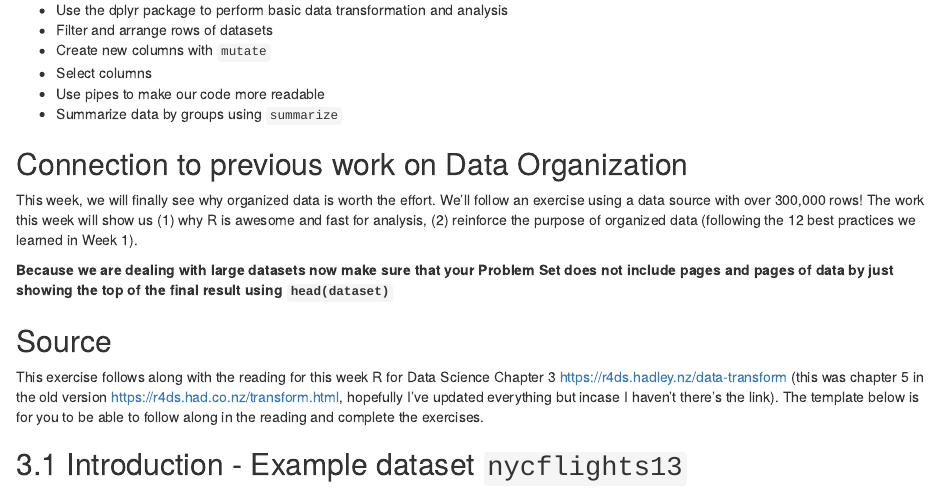
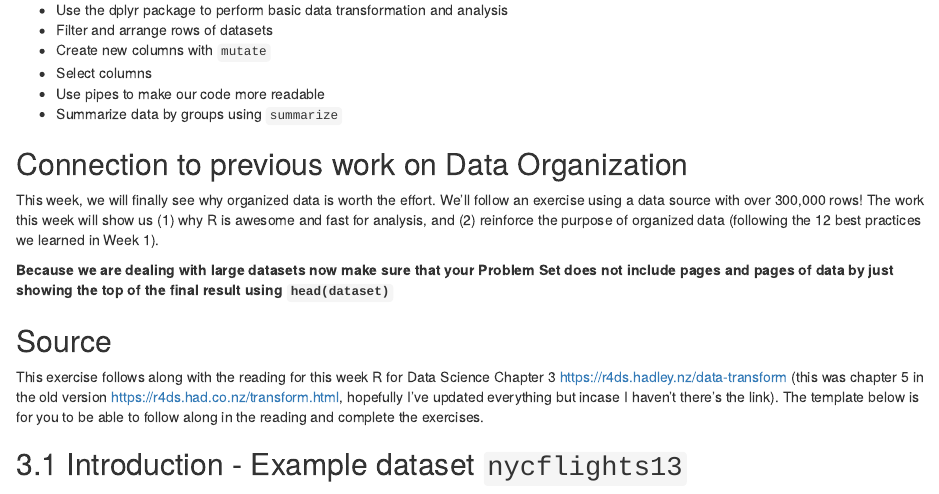
Before and after one commit to VT-BSE3144/04_DataWrangling, an R Markdown document (04-0_Intro.Rmd): the page in a window 1100 px wide, from 100 px down. Rendered offline with R 4.5, knitr and Pandoc, with nearby package versions; some code elsewhere in the file could not run offline.

```diff
--- a/04-0_Intro.Rmd
+++ b/04-0_Intro.Rmd
@@ -19,7 +19,7 @@
 
 ## Connection to previous work on Data Organization
 
-This week, we will finally see why organized data is worth the effort. We'll follow an exercise using a data source with over 300,000 rows! The work this week will show us (1) why R is awesome and fast for analysis, (2) reinforce the purpose of organized data (following the 12 best practices we learned in Week 1).
+This week, we will finally see why organized data is worth the effort. We'll follow an exercise using a data source with over 300,000 rows! The work this week will show us (1) why R is awesome and fast for analysis, and (2) reinforce the purpose of organized data (following the 12 best practices we learned in Week 1).
 
 **Because we are dealing with large datasets now make sure that your Problem Set does not include pages and pages of data by just showing the top of the final result using `head(dataset)`**
 
```
Also changed, not shown: 1 other file.
